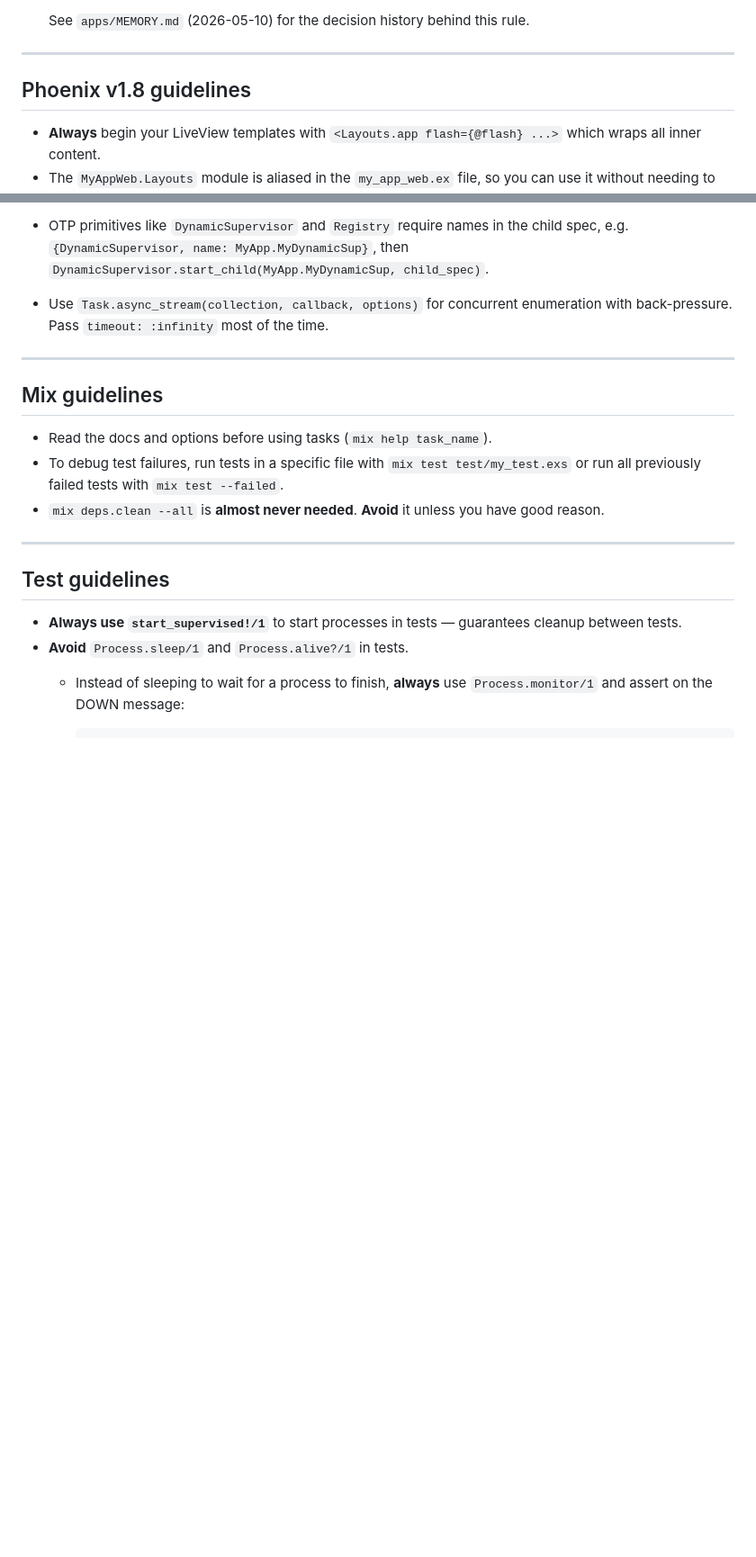
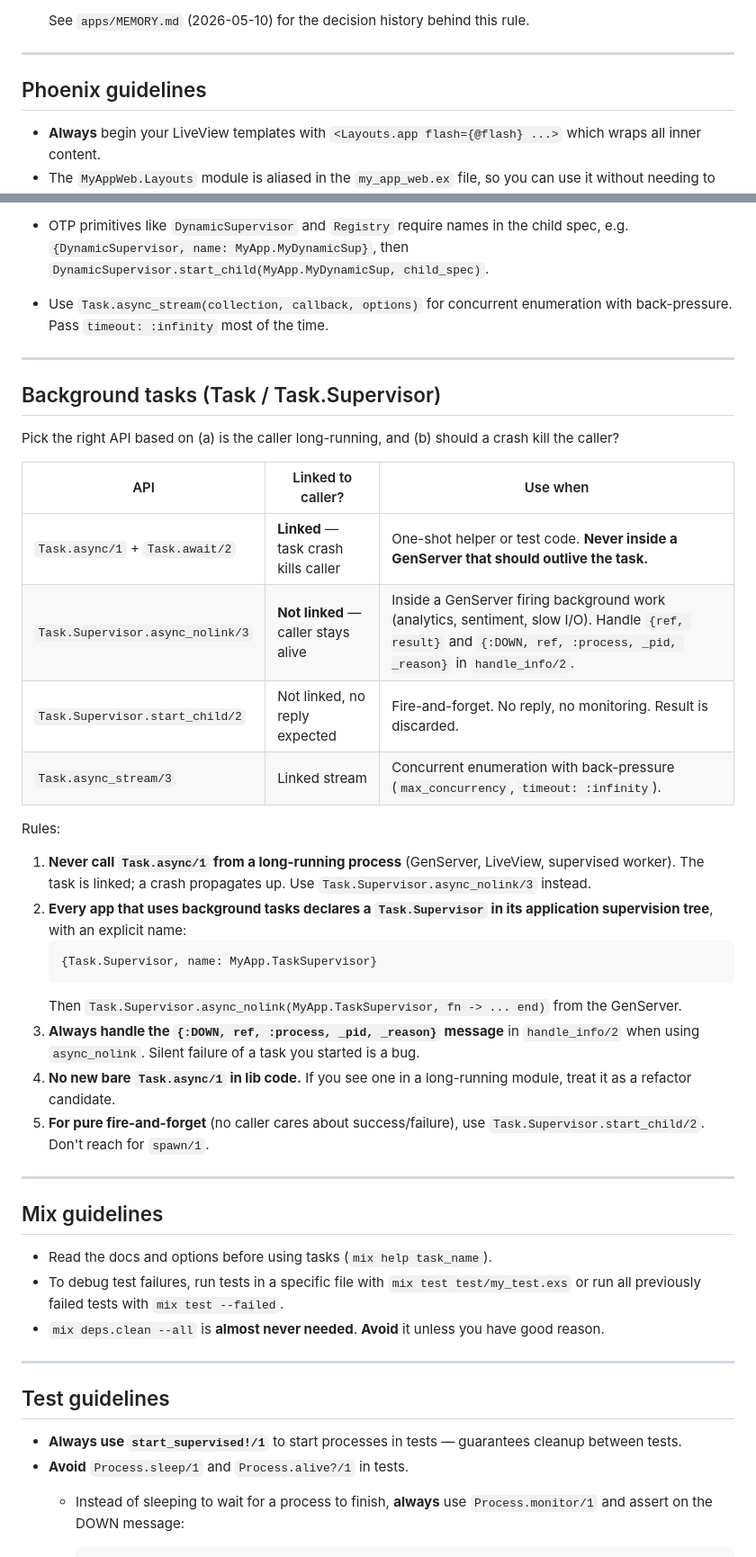
Before and after one commit to sf-voice/sf-voice-core, a Markdown page: apps/ELIXIR_RULES.md, 2 parts joined by grey strips. Shown at 90% size. GitHub-like rendering; blank space fills up the shorter version.

````diff
--- a/apps/ELIXIR_RULES.md
+++ b/apps/ELIXIR_RULES.md
@@ -22,7 +22,7 @@ App-specific behaviour, design rules, and product scope live in each app's own `
 
 ---
 
-## Phoenix v1.8 guidelines
+## Phoenix guidelines
 
 - **Always** begin your LiveView templates with `<Layouts.app flash={@flash} ...>` which wraps all inner content.
 - The `MyAppWeb.Layouts` module is aliased in the `my_app_web.ex` file, so you can use it without needing to alias it again.
@@ -75,6 +75,31 @@ App-specific behaviour, design rules, and product scope live in each app's own `
 
 ---
 
+## Background tasks (Task / Task.Supervisor)
+
+Pick the right API based on (a) is the caller long-running, and (b) should a crash kill the caller?
+
+| API | Linked to caller? | Use when |
+|---|---|---|
+| `Task.async/1` + `Task.await/2` | **Linked** — task crash kills caller | One-shot helper or test code. **Never inside a GenServer that should outlive the task.** |
+| `Task.Supervisor.async_nolink/3` | **Not linked** — caller stays alive | Inside a GenServer firing background work (analytics, sentiment, slow I/O). Handle `{ref, result}` and `{:DOWN, ref, :process, _pid, _reason}` in `handle_info/2`. |
+| `Task.Supervisor.start_child/2` | Not linked, no reply expected | Fire-and-forget. No reply, no monitoring. Result is discarded. |
+| `Task.async_stream/3` | Linked stream | Concurrent enumeration with back-pressure (`max_concurrency`, `timeout: :infinity`). |
+
+Rules:
+
+1. **Never call `Task.async/1` from a long-running process** (GenServer, LiveView, supervised worker). The task is linked; a crash propagates up. Use `Task.Supervisor.async_nolink/3` instead.
+2. **Every app that uses background tasks declares a `Task.Supervisor` in its application supervision tree**, with an explicit name:
+   ```elixir
+   {Task.Supervisor, name: MyApp.TaskSupervisor}
+   ```
+   Then `Task.Supervisor.async_nolink(MyApp.TaskSupervisor, fn -> ... end)` from the GenServer.
+3. **Always handle the `{:DOWN, ref, :process, _pid, _reason}` message** in `handle_info/2` when using `async_nolink`. Silent failure of a task you started is a bug.
+4. **No new bare `Task.async/1` in lib code.** If you see one in a long-running module, treat it as a refactor candidate.
+5. **For pure fire-and-forget** (no caller cares about success/failure), use `Task.Supervisor.start_child/2`. Don't reach for `spawn/1`.
+
+---
+
 ## Mix guidelines
 
 - Read the docs and options before using tasks (`mix help task_name`).
````
